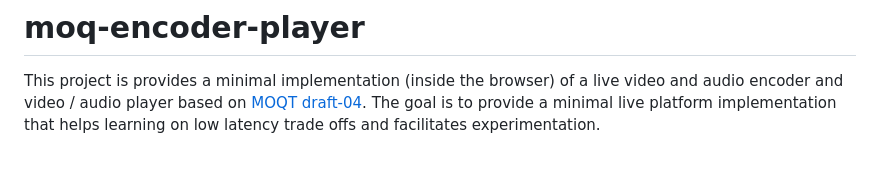
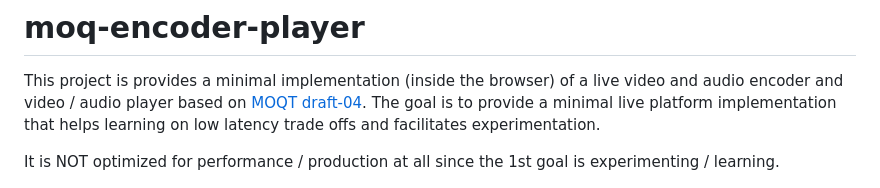
Before and after one commit to facebookexperimental/moq-encoder-player, a Markdown page: README.md, the part around the change. GitHub-like rendering; blank space fills up the shorter version.

Commit message:
Update README.md
Clarify NOT prod ready

```diff
--- a/README.md
+++ b/README.md
@@ -1,6 +1,8 @@
 # moq-encoder-player
 
 This project is provides a minimal implementation (inside the browser) of a live video and audio encoder and video / audio player based on [MOQT draft-04](https://datatracker.ietf.org/doc/draft-ietf-moq-transport/04/). The goal is to provide a minimal live platform implementation that helps learning on low latency trade offs and facilitates experimentation.
+
+It is NOT optimized for performance / production at all since the 1st goal is experimenting / learning.
 
 ![Main block diagram](./pics/basic-block-diagram.png)
 Fig1: Main block diagram
```
